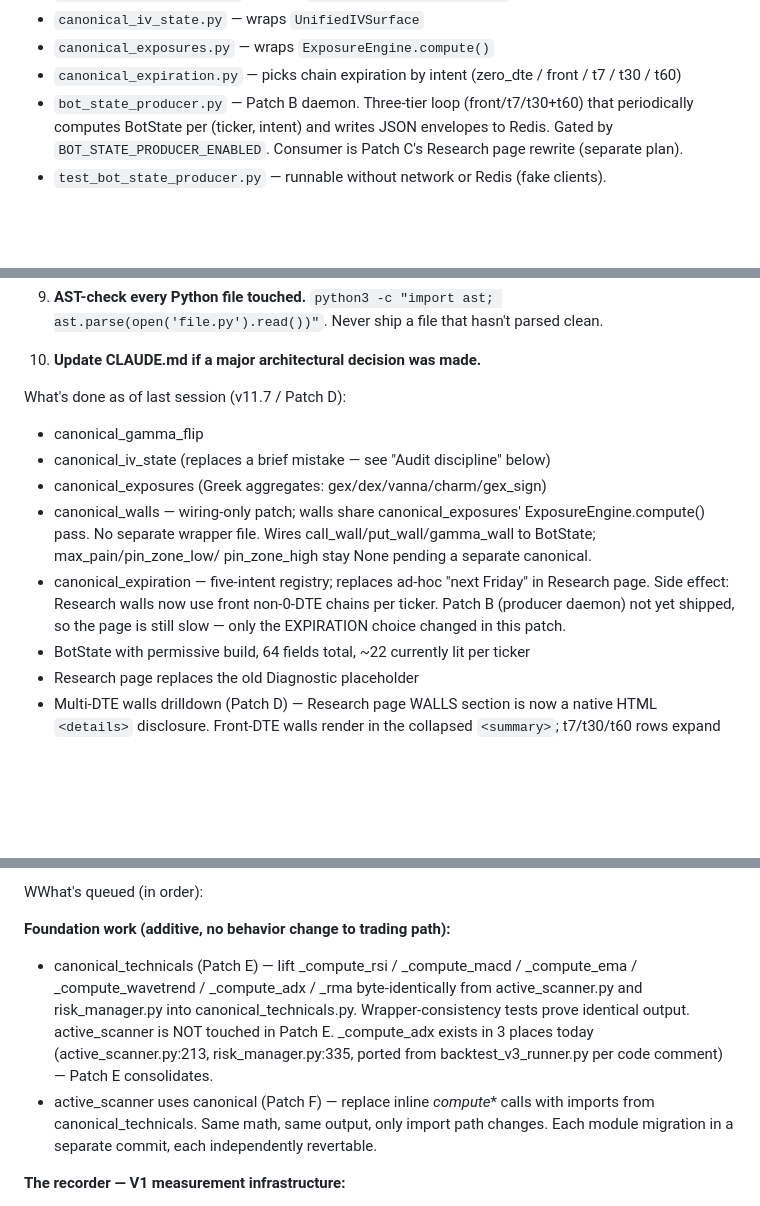
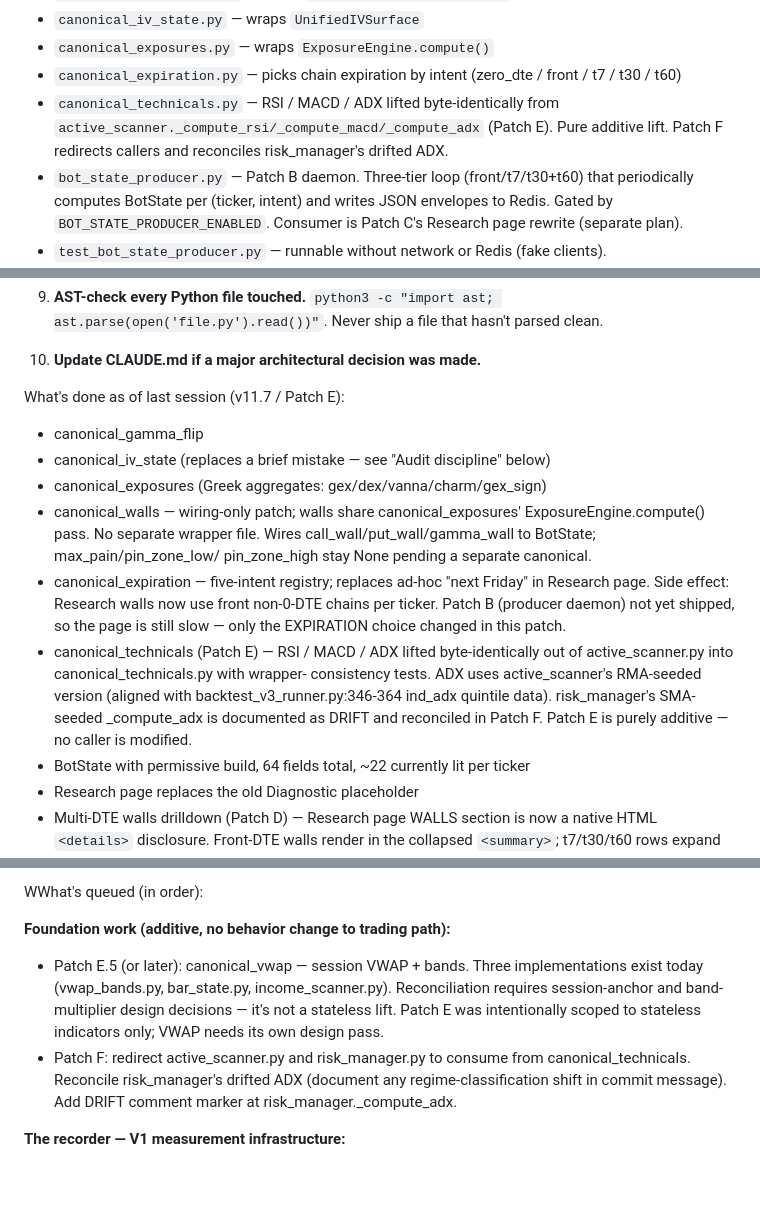
Before and after one commit to brad-corbin/options-discord-bot, a Markdown page: CLAUDE.md, 3 parts joined by grey strips. GitHub-like rendering; blank space fills up the shorter version.

Commit message:
Patch E.4: CLAUDE.md updated for canonical_technicals (v11.7)

```diff
--- a/CLAUDE.md
+++ b/CLAUDE.md
@@ -89,6 +89,10 @@ Canonical rebuild (the v11 work — see "Canonical rebuild" below):
 - `canonical_iv_state.py` — wraps `UnifiedIVSurface`
 - `canonical_exposures.py` — wraps `ExposureEngine.compute()`
 - `canonical_expiration.py` — picks chain expiration by intent (zero_dte / front / t7 / t30 / t60)
+- `canonical_technicals.py` — RSI / MACD / ADX lifted byte-identically
+  from `active_scanner._compute_rsi/_compute_macd/_compute_adx` (Patch E).
+  Pure additive lift. Patch F redirects callers and reconciles
+  risk_manager's drifted ADX.
 - `bot_state_producer.py` — Patch B daemon. Three-tier loop (front/t7/t30+t60)
   that periodically computes BotState per (ticker, intent) and writes JSON
   envelopes to Redis. Gated by `BOT_STATE_PRODUCER_ENABLED`. Consumer is
@@ -260,7 +264,7 @@ The pattern, in order:
 
 10. **Update CLAUDE.md if a major architectural decision was made.**
 
-What's done as of last session (v11.7 / Patch D):
+What's done as of last session (v11.7 / Patch E):
 - canonical_gamma_flip
 - canonical_iv_state (replaces a brief mistake — see "Audit discipline" below)
 - canonical_exposures (Greek aggregates: gex/dex/vanna/charm/gex_sign)
@@ -272,6 +276,12 @@ What's done as of last session (v11.7 / Patch D):
   in Research page. Side effect: Research walls now use front non-0-DTE
   chains per ticker. Patch B (producer daemon) not yet shipped, so the page
   is still slow — only the EXPIRATION choice changed in this patch.
+- canonical_technicals (Patch E) — RSI / MACD / ADX lifted byte-identically
+  out of active_scanner.py into canonical_technicals.py with wrapper-
+  consistency tests. ADX uses active_scanner's RMA-seeded version (aligned
+  with backtest_v3_runner.py:346-364 ind_adx quintile data). risk_manager's
+  SMA-seeded _compute_adx is documented as DRIFT and reconciled in Patch F.
+  Patch E is purely additive — no caller is modified.
 - BotState with permissive build, 64 fields total, ~22 currently lit per ticker
 - Research page replaces the old Diagnostic placeholder
 - Multi-DTE walls drilldown (Patch D) — Research page WALLS section is now
@@ -289,17 +299,15 @@ What's done as of last session (v11.7 / Patch D):
 WWhat's queued (in order):
 
 **Foundation work (additive, no behavior change to trading path):**
-- canonical_technicals (Patch E) — lift _compute_rsi / _compute_macd /
-  _compute_ema / _compute_wavetrend / _compute_adx / _rma byte-identically
-  from active_scanner.py and risk_manager.py into canonical_technicals.py.
-  Wrapper-consistency tests prove identical output. active_scanner is NOT
-  touched in Patch E. _compute_adx exists in 3 places today
-  (active_scanner.py:213, risk_manager.py:335, ported from
-  backtest_v3_runner.py per code comment) — Patch E consolidates.
-- active_scanner uses canonical (Patch F) — replace inline _compute_*
-  calls with imports from canonical_technicals. Same math, same output,
-  only import path changes. Each module migration in a separate commit,
-  each independently revertable.
+- Patch E.5 (or later): canonical_vwap — session VWAP + bands. Three
+  implementations exist today (vwap_bands.py, bar_state.py, income_scanner.py).
+  Reconciliation requires session-anchor and band-multiplier design decisions —
+  it's not a stateless lift. Patch E was intentionally scoped to stateless
+  indicators only; VWAP needs its own design pass.
+- Patch F: redirect active_scanner.py and risk_manager.py to consume from
+  canonical_technicals. Reconcile risk_manager's drifted ADX (document any
+  regime-classification shift in commit message). Add DRIFT comment marker
+  at risk_manager._compute_adx.
 
 **The recorder — V1 measurement infrastructure:**
 
```
Also changed, not shown: other parts of CLAUDE.md (+1 -0 lines).
